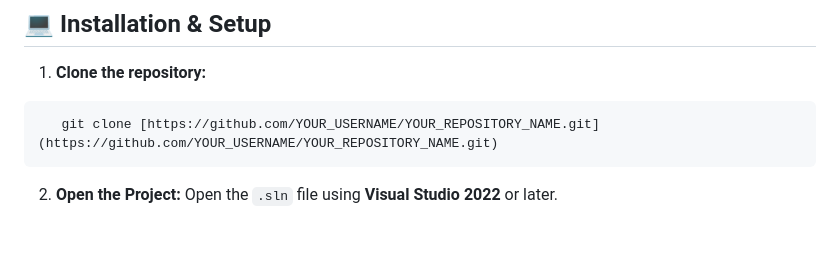
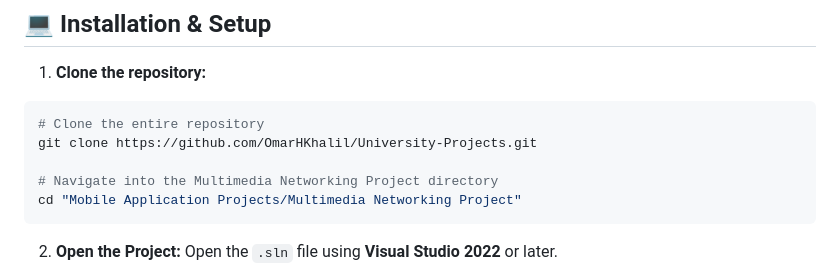
Before and after one commit to OmarHKhalil/University-Projects, a Markdown page: Multimedia Networking Project/README.md, the part around the change. Rendered like a GitHub page; blank space fills up the shorter version.

Commit message:
Modify installation instructions in README.md
Updated the clone command and added navigation instructions.

````diff
--- a/Multimedia Networking Project/README.md
+++ b/Multimedia Networking Project/README.md
@@ -39,7 +39,11 @@ A comprehensive Windows Forms application built in C# that combines advanced **I
 ## 💻 Installation & Setup
 1. **Clone the repository:**
 ```bash
-   git clone [https://github.com/YOUR_USERNAME/YOUR_REPOSITORY_NAME.git](https://github.com/YOUR_USERNAME/YOUR_REPOSITORY_NAME.git)
+# Clone the entire repository
+git clone https://github.com/OmarHKhalil/University-Projects.git
+
+# Navigate into the Multimedia Networking Project directory
+cd "Mobile Application Projects/Multimedia Networking Project"
 ```
 
 2. **Open the Project:**
````
